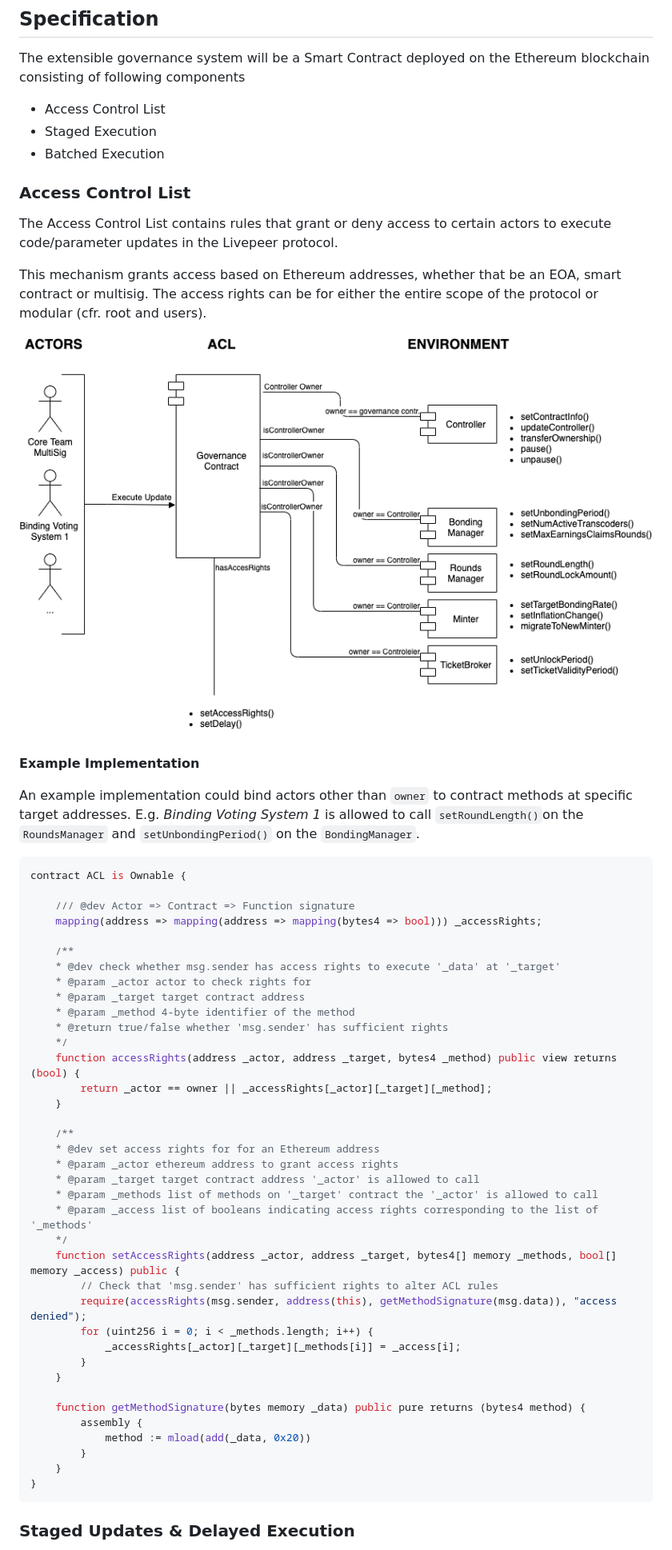
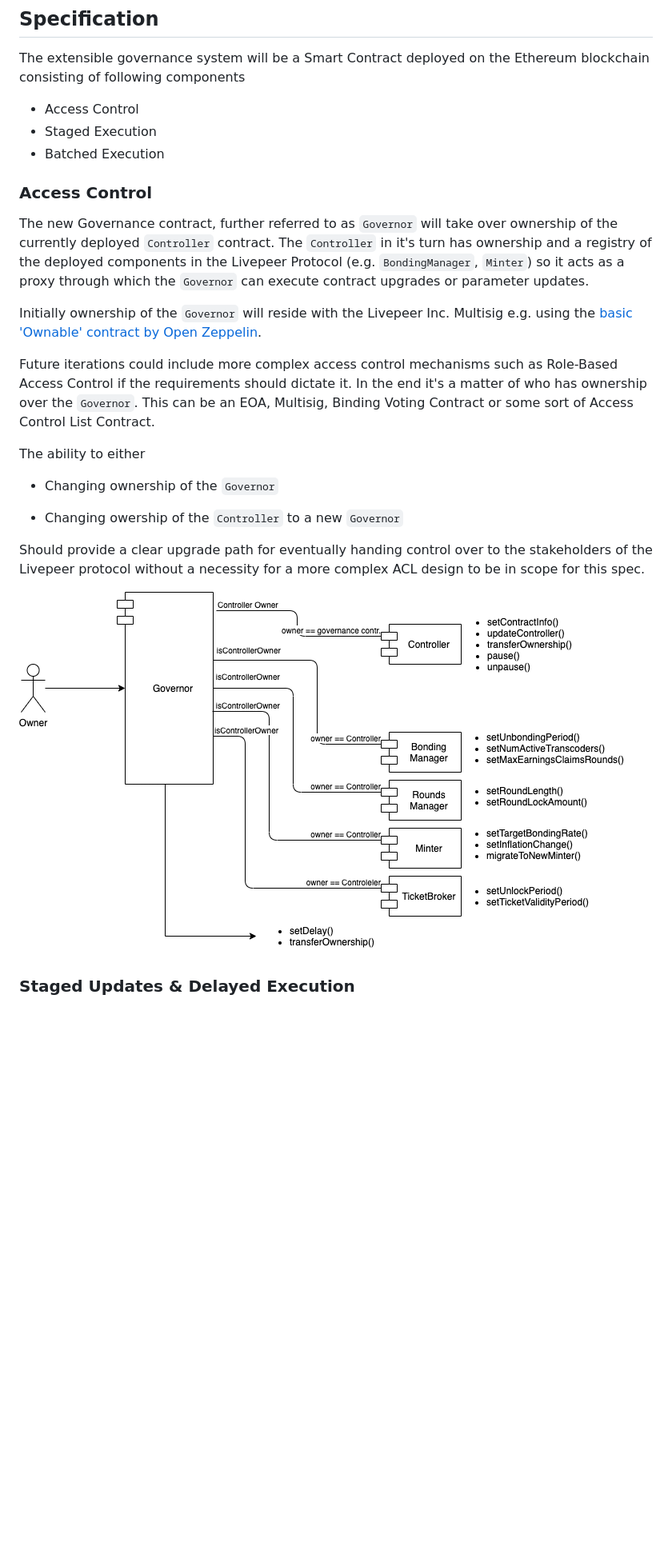
Before and after one commit to livepeer/LIPs, a Markdown page: LIPs/LIP-25.md, the part around one of its changes. Shown at 80% size. Drawn GitHub-style; pictures changed too: assets/lip-25/governor.png (added); blank space fills up the shorter version.

Commit message:
LIP25: remove ACL from spec

````diff
--- a/LIPs/LIP-25.md
+++ b/LIPs/LIP-25.md
@@ -30,63 +30,27 @@ From a high level this extensible governance system should fulfill following pro
 ## Specification
 
 The extensible governance system will be a Smart Contract deployed on the Ethereum blockchain consisting of following components
-- Access Control List
+- Access Control
 - Staged Execution
 - Batched Execution
 
-### Access Control List
+### Access Control
 
-The Access Control List contains rules that grant or deny access to certain actors to execute code/parameter updates in the Livepeer protocol.
+The new Governance contract, further referred to as `Governor` will take over ownership of the currently deployed `Controller` contract. The `Controller` in it's turn has ownership and a registry of the deployed components in the Livepeer Protocol (e.g. `BondingManager`, `Minter`) so it acts as a proxy through which the `Governor` can execute contract upgrades or parameter updates.
 
-This mechanism grants access based on Ethereum addresses, whether that be an EOA, smart contract or multisig. The access rights can be for either the entire scope of the protocol or modular (cfr. root and users).
+Initially ownership of the `Governor` will reside with the Livepeer Inc. Multisig e.g. using the [basic 'Ownable' contract by Open Zeppelin](https://docs.openzeppelin.com/contracts/3.x/access-control#ownership-and-ownable).
 
-![image](../assets/lip-25/acl-structure.png)
+Future iterations could include more complex access control mechanisms such as Role-Based Access Control if the requirements should dictate it. In the end it's a matter of who has ownership over the `Governor`. This can be an EOA, Multisig, Binding Voting Contract or some sort of Access Control List Contract.
 
+The ability to either
 
-**Example Implementation**
+-  Changing ownership of the `Governor`
 
-An example implementation could bind actors other than `owner` to contract methods at specific target addresses. E.g. _Binding Voting System 1_ is allowed to call `setRoundLength()`on the `RoundsManager` and `setUnbondingPeriod()` on the `BondingManager`.
+-  Changing owership of the `Controller` to a new `Governor`
 
-```solidity
-contract ACL is Ownable {
+Should provide a clear upgrade path for eventually handing control over to the stakeholders of the Livepeer protocol without a necessity for a more complex ACL design to be in scope for this spec.
 
-    /// @dev Actor => Contract => Function signature
-    mapping(address => mapping(address => mapping(bytes4 => bool))) _accessRights;
-
-    /**
-    * @dev check whether msg.sender has access rights to execute '_data' at '_target'
-    * @param _actor actor to check rights for
-    * @param _target target contract address
-    * @param _method 4-byte identifier of the method
-    * @return true/false whether 'msg.sender' has sufficient rights
-    */
-    function accessRights(address _actor, address _target, bytes4 _method) public view returns (bool) {
-        return _actor == owner || _accessRights[_actor][_target][_method];
-    }
-
-    /**
-    * @dev set access rights for for an Ethereum address
-    * @param _actor ethereum address to grant access rights
-    * @param _target target contract address '_actor' is allowed to call
-    * @param _methods list of methods on '_target' contract the '_actor' is allowed to call
-    * @param _access list of booleans indicating access rights corresponding to the list of '_methods'
-    */
-    function setAccessRights(address _actor, address _target, bytes4[] memory _methods, bool[] memory _access) public {
-        // Check that 'msg.sender' has sufficient rights to alter ACL rules
-        require(accessRights(msg.sender, address(this), getMethodSignature(msg.data)), "access denied");
-        for (uint256 i = 0; i < _methods.length; i++) {
-            _accessRights[_actor][_target][_methods[i]] = _access[i];
-        }
-    }
-
-    function getMethodSignature(bytes memory _data) public pure returns (bytes4 method) {
-        assembly {
-            method := mload(add(_data, 0x20))
-        }
-    }
-}
-```
-
+![image](../assets/lip-25/governor.png)
 
 ### Staged Updates & Delayed Execution
 
````
Also changed, not shown: other parts of LIPs/LIP-25.md (+27 -30 lines).
